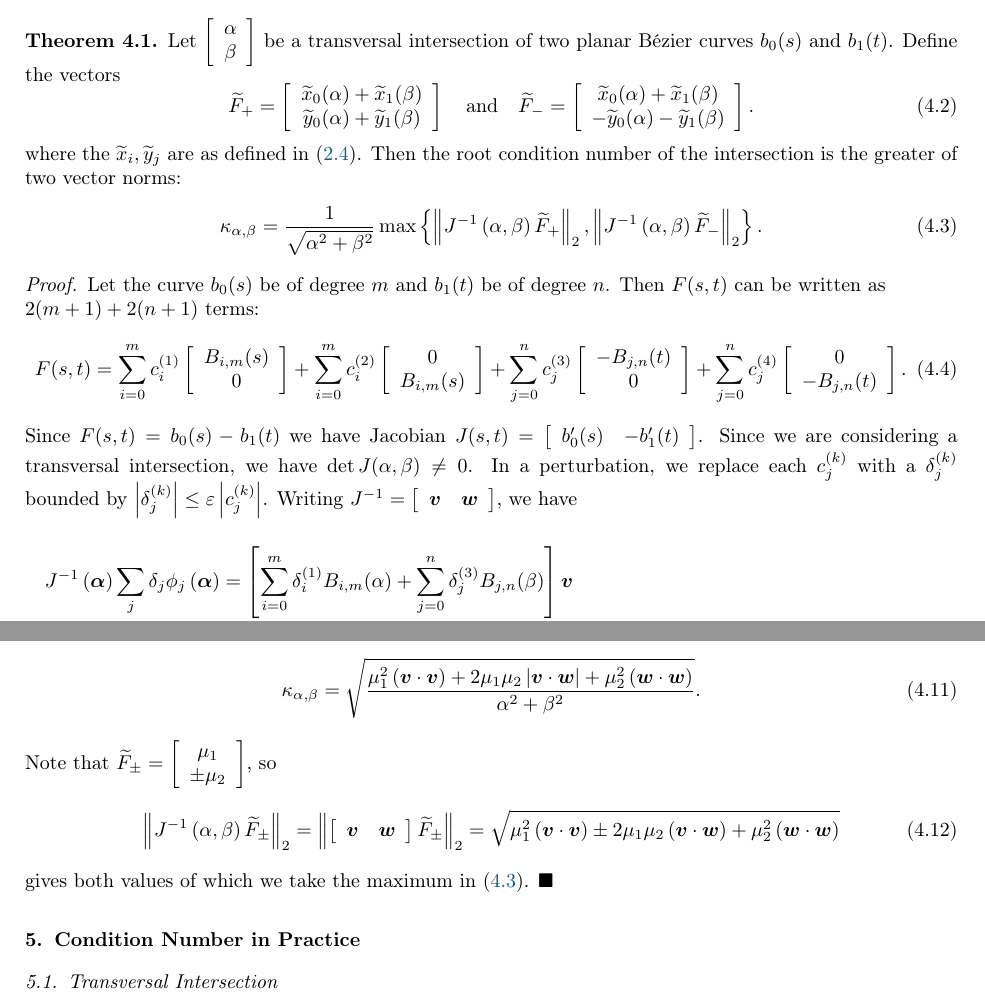
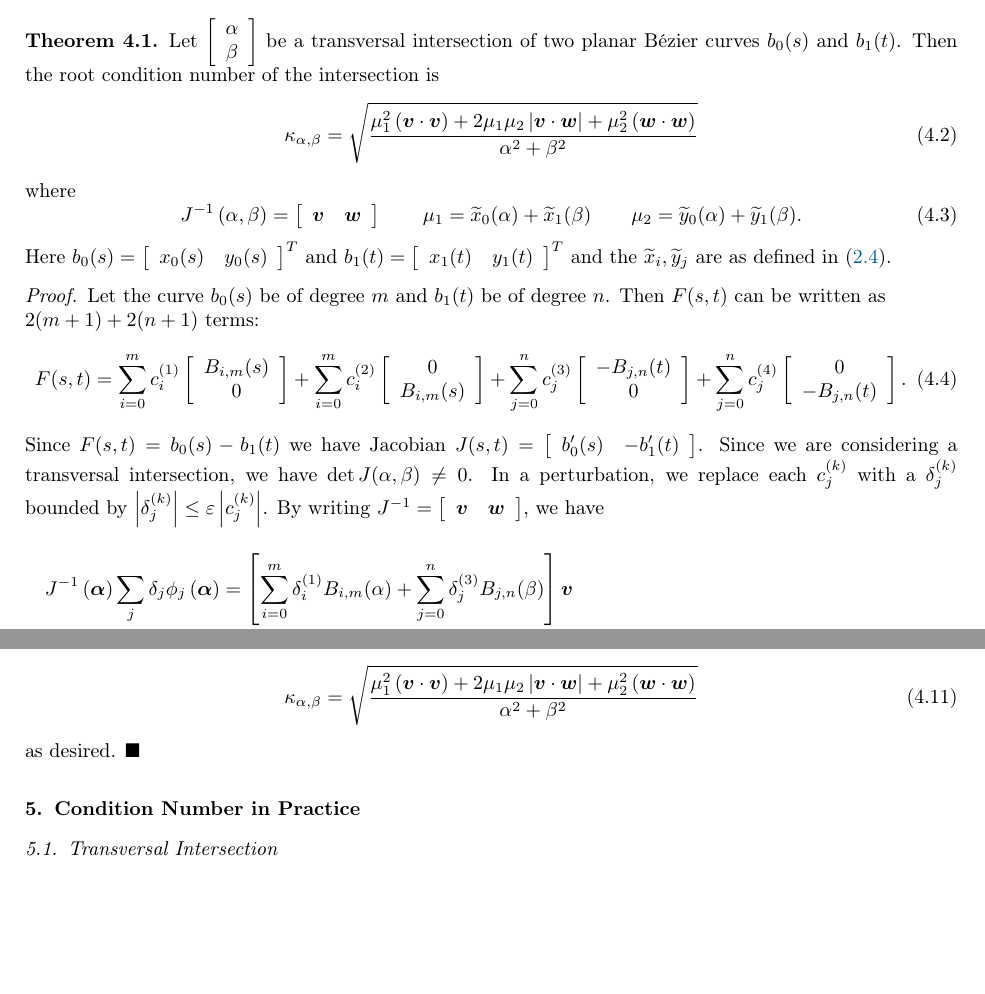
Before and after one commit to dhermes/condition-number-bezier-curve-intersection, a LaTeX paper (doc/paper.tex): two parts of pages 4 and 5 of 7, joined at a grey line, cut so that both start at the same text, the shorter picture padded with empty space. Compiled offline with pdfLaTeX.

Commit message:
Re-working Theorem 4.1 statement to emphasize the computation.
The "max" was an unnecessary redirection.

```diff
--- a/doc/paper.tex
+++ b/doc/paper.tex
@@ -276,28 +276,26 @@ by Definition~\ref{defn:abstract-cond-num}, specialized to the
 2-norm.
 
 \begin{theorem}\label{thm:kappa-closed-form}
-Let \(\left[\begin{array}{c} \alpha \\ \beta
-\end{array}\right]\) be a transversal intersection of two planar
-B\'{e}zier curves \(b_0(s)\) and \(b_1(t)\). Define the vectors
+Let \(\left[\begin{array}{c} \alpha \\ \beta \end{array}\right]\) be a
+transversal intersection of two planar B\'{e}zier curves \(b_0(s)\) and
+\(b_1(t)\). Then the root condition number of the intersection is
+\begin{equation}\label{eq:kappa-max}
+\kappa_{\alpha, \beta} = \sqrt{\frac{\mu_1^2
+  \left(\bm{v} \cdot \bm{v}\right) +
+  2 \mu_1 \mu_2 \left|\bm{v} \cdot \bm{w}\right| +
+  \mu_2^2 \left(\bm{w} \cdot \bm{w}\right)}{\alpha^2 + \beta^2}}
+\end{equation}
+where
 \begin{equation}
-\widetilde{F}_{+} = \left[ \begin{array}{c}
-  \widetilde{x}_0(\alpha) + \widetilde{x}_1(\beta) \\
-  \widetilde{y}_0(\alpha) + \widetilde{y}_1(\beta) \end{array}\right] \quad
-\text{and} \quad
-\widetilde{F}_{-} = \left[ \begin{array}{c}
-  \widetilde{x}_0(\alpha) + \widetilde{x}_1(\beta) \\
-  -\widetilde{y}_0(\alpha) - \widetilde{y}_1(\beta)\end{array}\right].
+  J^{-1}\left(\alpha, \beta\right) = \left[ \begin{array}{c c}
+  \bm{v} & \bm{w} \end{array}\right] \qquad
+  \mu_1 = \widetilde{x}_0(\alpha) + \widetilde{x}_1(\beta) \qquad
+  \mu_2 = \widetilde{y}_0(\alpha) + \widetilde{y}_1(\beta).
 \end{equation}
-where the \(\widetilde{x}_i, \widetilde{y}_j\) are as defined in
+Here \(b_0(s) = \left[\begin{array}{c c} x_0(s) & y_0(s)\end{array}\right]^T\)
+and \(b_1(t) = \left[\begin{array}{c c} x_1(t) & y_1(t)\end{array}\right]^T\)
+and the \(\widetilde{x}_i, \widetilde{y}_j\) are as defined in
 \eqref{eq:p-tilde}.
-Then the root condition number of the intersection is the
-greater of two vector norms:
-\begin{equation}\label{eq:kappa-max}
-\kappa_{\alpha, \beta} = \frac{1}{\sqrt{\alpha^2 + \beta^2}} \max \left\{
-\left \lVert J^{-1}\left(\alpha, \beta\right) \widetilde{F}_{+}\right \rVert_2,
-\left \lVert J^{-1}\left(\alpha, \beta\right) \widetilde{F}_{-}\right \rVert_2
-\right\}.
-\end{equation}
 \end{theorem}
 
 \begin{proof}
@@ -320,7 +318,7 @@ are considering a transversal intersection, we have
 \(\det J(\alpha, \beta) \neq 0\). In a perturbation, we replace each
 \(c_j^{(k)}\) with a \(\delta_j^{(k)}\) bounded by
 \(\left|\delta_j^{(k)}\right| \leq \eps \left|c_j^{(k)}\right|\).
-Writing \(J^{-1} = \left[ \begin{array}{c c}
+By writing \(J^{-1} = \left[ \begin{array}{c c}
 \bm{v} & \bm{w} \end{array}\right]\), we have
 \begin{multline}
 J^{-1}\left(\bm{\alpha}\right) \sum_j \delta_j
@@ -405,19 +403,9 @@ rectangle. Due to sign cancellation, this leads to one of two values
 \kappa_{\alpha, \beta} = \sqrt{\frac{\mu_1^2
   \left(\bm{v} \cdot \bm{v}\right) +
   2 \mu_1 \mu_2 \left|\bm{v} \cdot \bm{w}\right| +
-  \mu_2^2 \left(\bm{w} \cdot \bm{w}\right)}{\alpha^2 + \beta^2}}.
+  \mu_2^2 \left(\bm{w} \cdot \bm{w}\right)}{\alpha^2 + \beta^2}}
 \end{equation}
-Note that \(\widetilde{F}_{\pm} = \left[ \begin{array}{c} \mu_1 \\ \pm \mu_2
-\end{array}\right]\), so
-\begin{equation}
-\left \lVert J^{-1}\left(\alpha, \beta\right) \widetilde{F}_{\pm}
-  \right \rVert_2 = \left \lVert \left[ \begin{array}{c c} \bm{v} & \bm{w}
-  \end{array}\right] \widetilde{F}_{\pm} \right \rVert_2 =
-  \sqrt{\mu_1^2 \left(\bm{v} \cdot \bm{v}\right) \pm
-  2 \mu_1 \mu_2 \left(\bm{v} \cdot \bm{w}\right) +
-  \mu_2^2 \left(\bm{w} \cdot \bm{w}\right)}
-\end{equation}
-gives both values of which we take the maximum in \eqref{eq:kappa-max}.
+as desired.
 \end{proof}
 
 \section{Condition Number in Practice}
```
Also changed, not shown: doc/paper.pdf.
